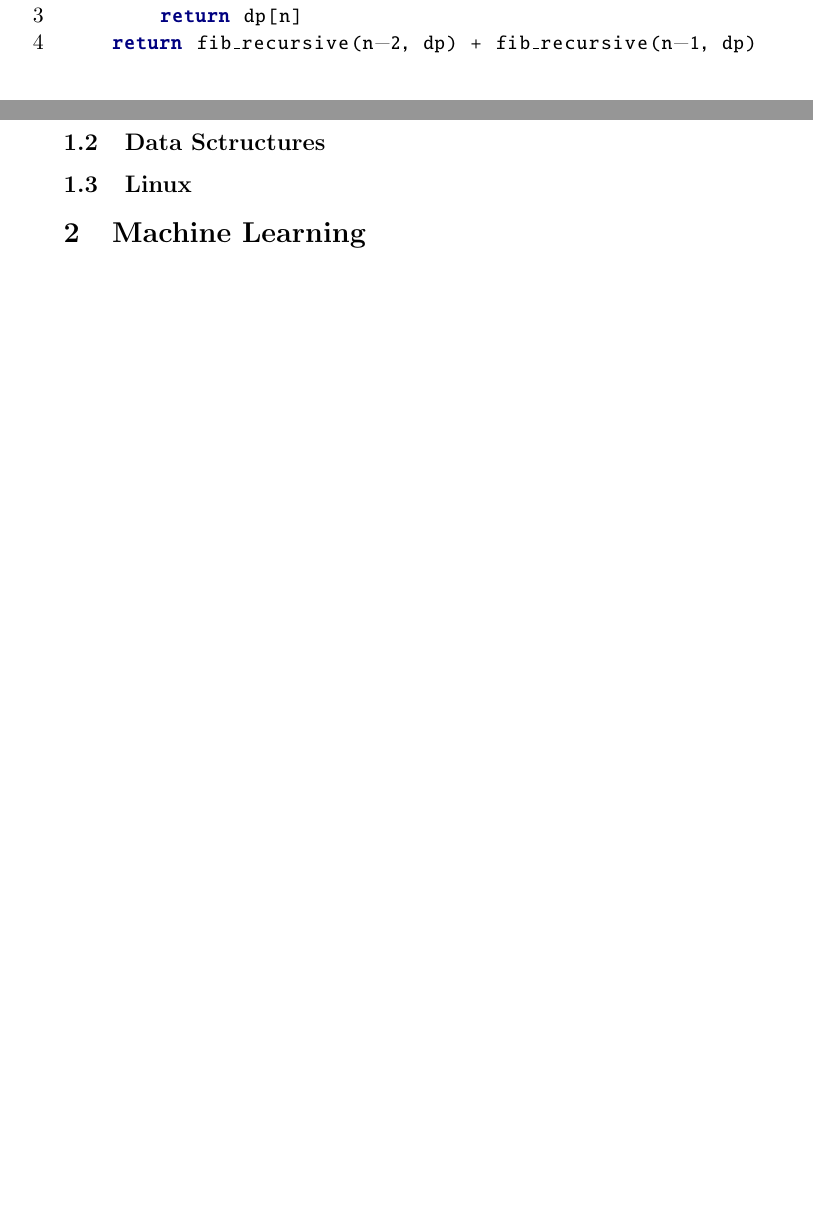
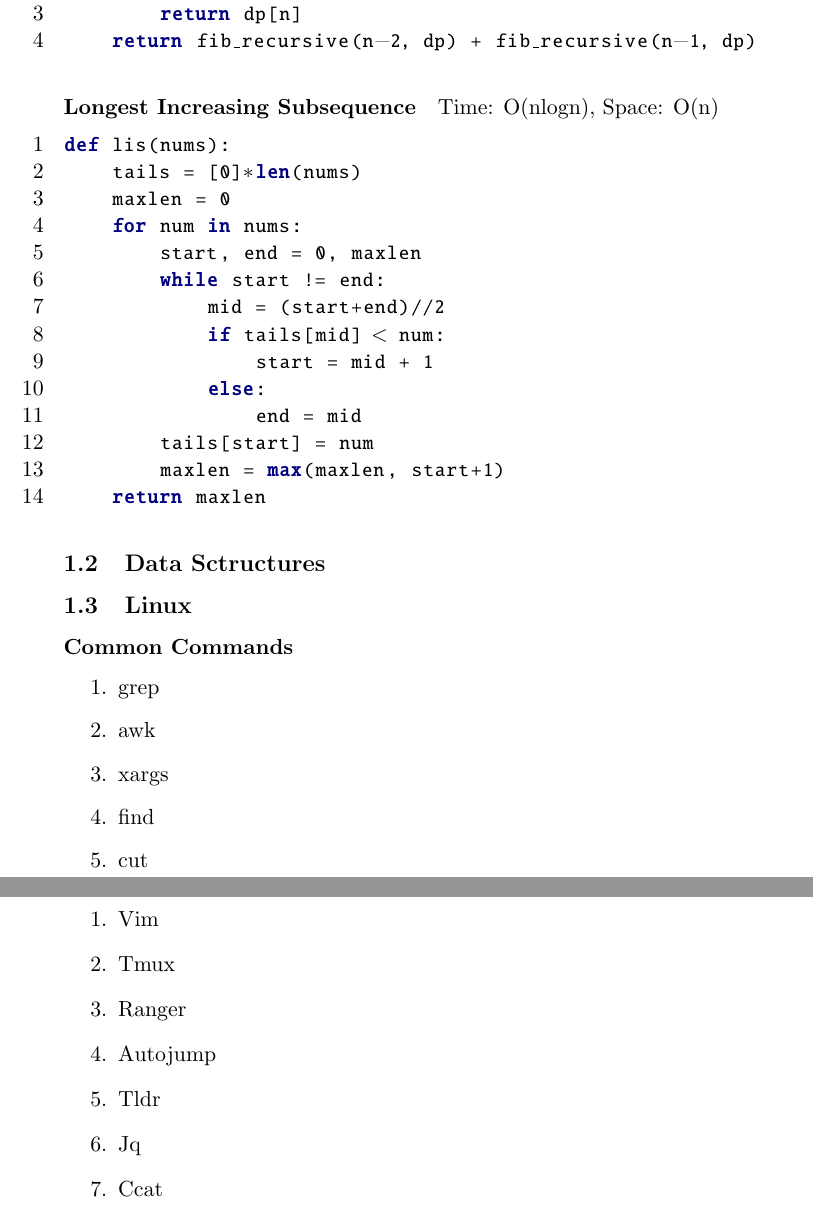
Before and after one commit to pmdaly/Notes, a LaTeX document (notes.tex): two parts of pages 7 and 9 of 9 before the commit and two parts of pages 7 and 8 of 10 after it, joined at a grey line, cut so that both start at the same text, the shorter picture padded with empty space. Compiled offline with pdfLaTeX.

Commit message:
longest increasing subsequence and some basic linux stuff

```diff
--- a/notes.tex
+++ b/notes.tex
@@ -233,9 +233,49 @@ def fib_recursive(n, dp={0: 0, 1: 1}):
 \end{python}
 
 
+\paragraph{Longest Increasing Subsequence} Time: O(nlogn), Space: O(n)
+
+\begin{python}
+def lis(nums):
+    tails = [0]*len(nums)
+    maxlen = 0
+    for num in nums:
+        start, end = 0, maxlen
+        while start != end:
+            mid = (start+end)//2
+            if tails[mid] < num:
+                start = mid + 1
+            else:
+                end = mid
+        tails[start] = num
+        maxlen = max(maxlen, start+1)
+    return maxlen
+\end{python}
+
+
 \subsection{Data Sctructures}
 
 \subsection{Linux}
+
+\paragraph{Common Commands}
+\begin{enumerate}
+  \item grep
+  \item awk
+  \item xargs
+  \item find
+  \item cut
+\end{enumerate}
+
+\paragraph{Software \& Packages}
+\begin{enumerate}
+  \item Vim
+  \item Tmux
+  \item Ranger
+  \item Autojump
+  \item Tldr
+  \item Jq
+  \item Ccat
+\end{enumerate}
 
 \section{Machine Learning}
 \subsection{Supervised}
```
Also changed, not shown: notes.pdf, 1 other file.
